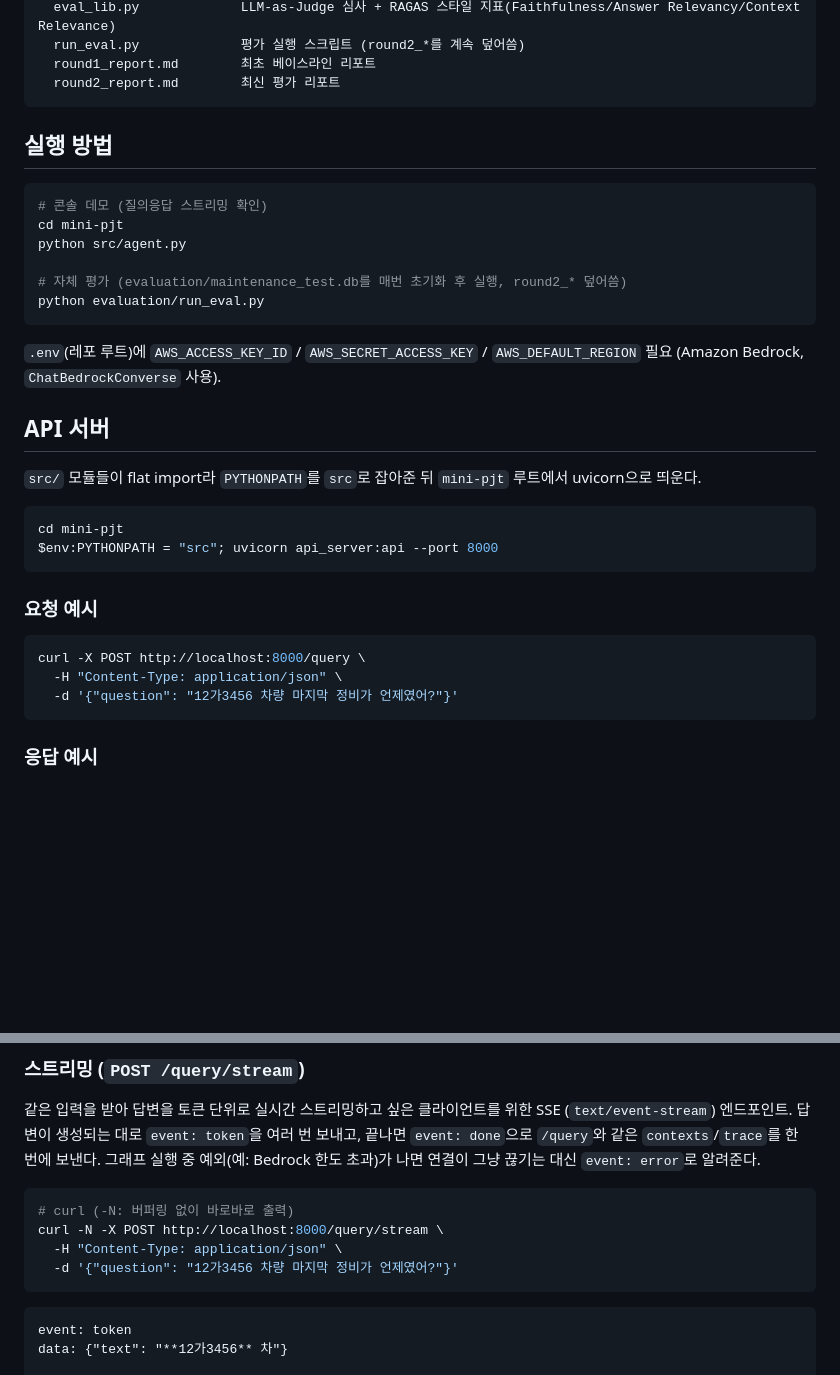
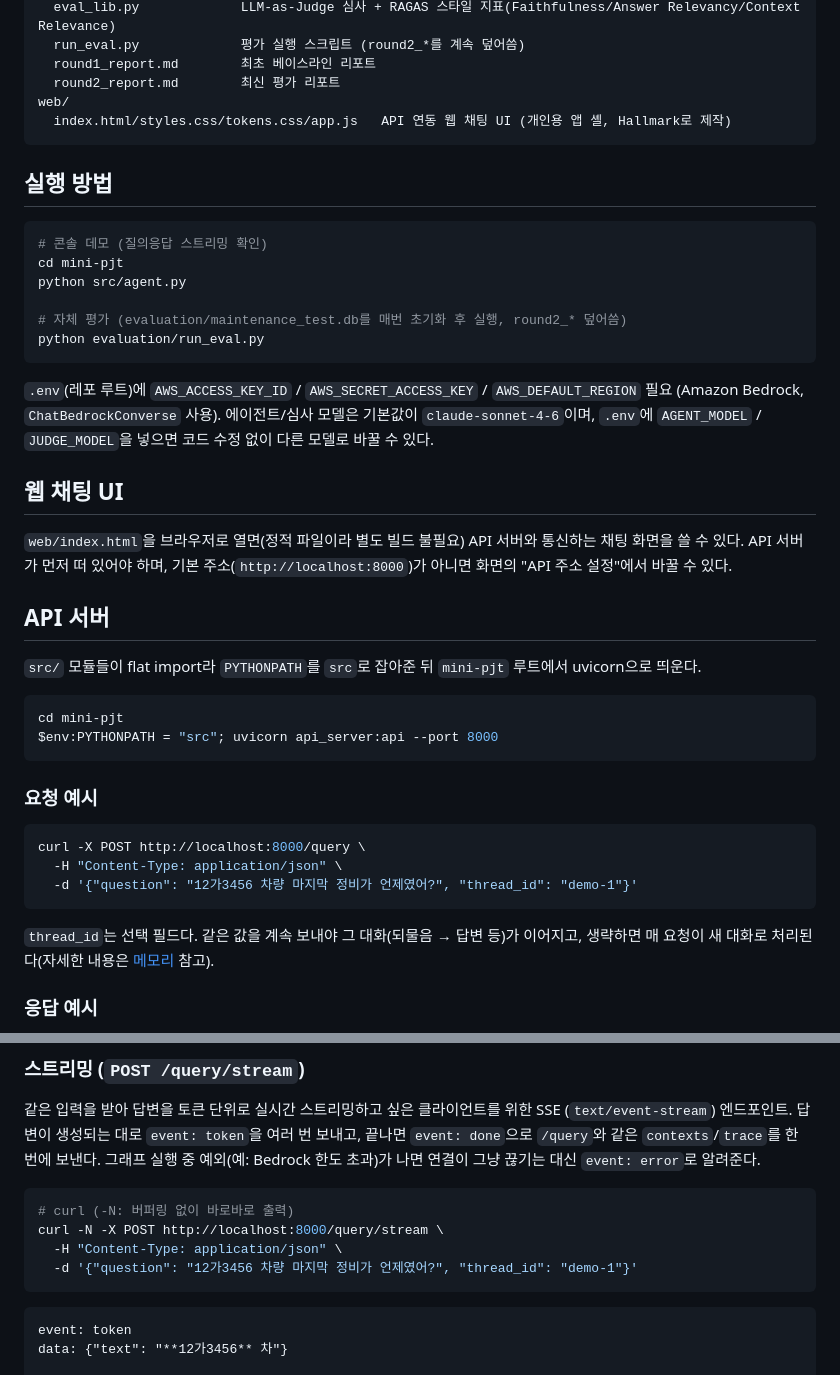
Before and after one commit to hyunwoong1/my-car, a Markdown page: README.md, 2 parts joined by grey strips. GitHub-like rendering; blank space fills up the shorter version.

Commit message:
Document web/ frontend, thread_id, and model-override env vars
README didn't mention the web/ chat UI at all, showed API examples
without thread_id (so readers couldn't tell it was needed for
multi-turn conversations), and didn't note that AGENT_MODEL/
JUDGE_MODEL can override the default Sonnet model via .env.

````diff
--- a/README.md
+++ b/README.md
@@ -54,6 +54,8 @@ evaluation/
   run_eval.py             평가 실행 스크립트 (round2_*를 계속 덮어씀)
   round1_report.md        최초 베이스라인 리포트
   round2_report.md        최신 평가 리포트
+web/
+  index.html/styles.css/tokens.css/app.js   API 연동 웹 채팅 UI (개인용 앱 셸, Hallmark로 제작)
 ```
 
 ## 실행 방법
@@ -68,7 +70,14 @@ python evaluation/run_eval.py
 ```
 
 `.env`(레포 루트)에 `AWS_ACCESS_KEY_ID` / `AWS_SECRET_ACCESS_KEY` / `AWS_DEFAULT_REGION` 필요
-(Amazon Bedrock, `ChatBedrockConverse` 사용).
+(Amazon Bedrock, `ChatBedrockConverse` 사용). 에이전트/심사 모델은 기본값이 `claude-sonnet-4-6`이며,
+`.env`에 `AGENT_MODEL` / `JUDGE_MODEL`을 넣으면 코드 수정 없이 다른 모델로 바꿀 수 있다.
+
+## 웹 채팅 UI
+
+`web/index.html`을 브라우저로 열면(정적 파일이라 별도 빌드 불필요) API 서버와 통신하는 채팅
+화면을 쓸 수 있다. API 서버가 먼저 떠 있어야 하며, 기본 주소(`http://localhost:8000`)가 아니면
+화면의 "API 주소 설정"에서 바꿀 수 있다.
 
 ## API 서버
 
@@ -85,8 +94,11 @@ $env:PYTHONPATH = "src"; uvicorn api_server:api --port 8000
 ```bash
 curl -X POST http://localhost:8000/query \
   -H "Content-Type: application/json" \
-  -d '{"question": "12가3456 차량 마지막 정비가 언제였어?"}'
+  -d '{"question": "12가3456 차량 마지막 정비가 언제였어?", "thread_id": "demo-1"}'
 ```
+
+`thread_id`는 선택 필드다. 같은 값을 계속 보내야 그 대화(되물음 → 답변 등)가 이어지고, 생략하면
+매 요청이 새 대화로 처리된다(자세한 내용은 [메모리](#메모리) 참고).
 
 ### 응답 예시
 
@@ -118,7 +130,7 @@ Bedrock 한도 초과)가 나면 연결이 그냥 끊기는 대신 `event: error
 # curl (-N: 버퍼링 없이 바로바로 출력)
 curl -N -X POST http://localhost:8000/query/stream \
   -H "Content-Type: application/json" \
-  -d '{"question": "12가3456 차량 마지막 정비가 언제였어?"}'
+  -d '{"question": "12가3456 차량 마지막 정비가 언제였어?", "thread_id": "demo-1"}'
 ```
 
 ```
````
